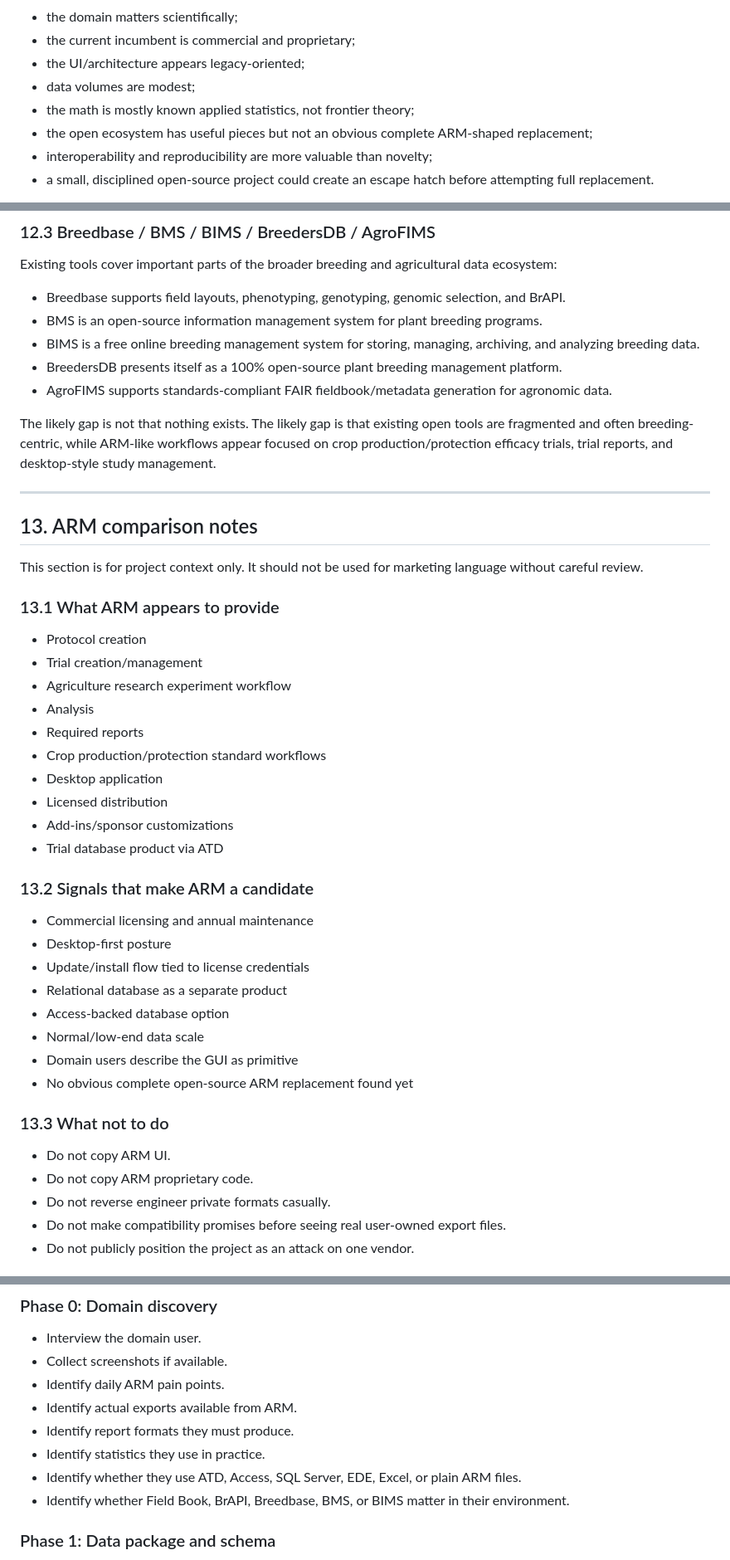
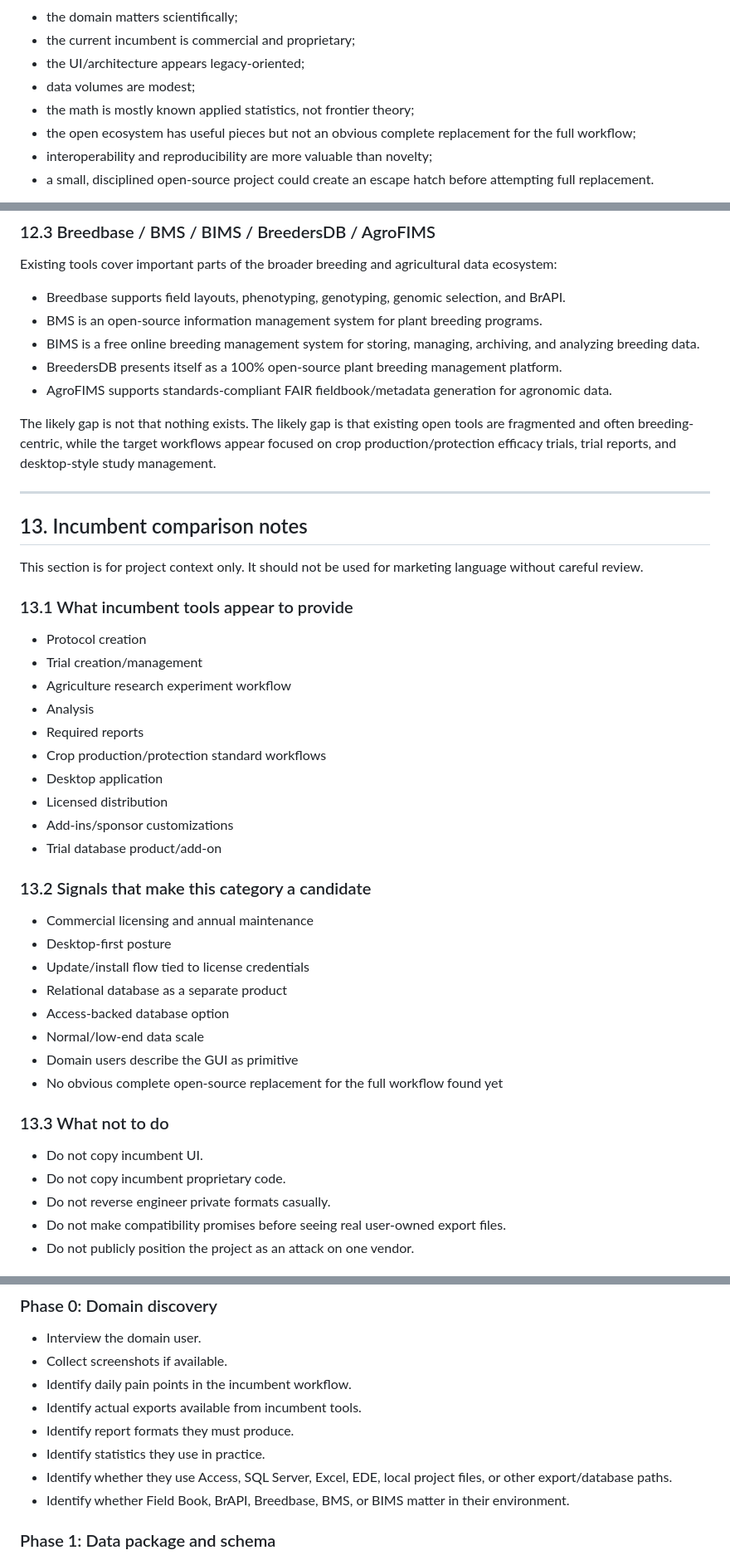
Before and after one commit to rbraunm/openfurrow, a Markdown page: brief.md, 3 parts joined by grey strips. Shown at 83% size. GitHub-like rendering.

```diff
--- a/OpenFurrow_Project_Brief.md
+++ b/brief.md
@@ -40,7 +38,7 @@ The project appears to sit in the sweet spot where:
 - the UI/architecture appears legacy-oriented;
 - data volumes are modest;
 - the math is mostly known applied statistics, not frontier theory;
-- the open ecosystem has useful pieces but not an obvious complete ARM-shaped replacement;
+- the open ecosystem has useful pieces but not an obvious complete replacement for the full workflow;
 - interoperability and reproducibility are more valuable than novelty;
 - a small, disciplined open-source project could create an escape hatch before attempting full replacement.
 
@@ -440,15 +438,15 @@ Existing tools cover important parts of the broader breeding and agricultural da
 - BreedersDB presents itself as a 100% open-source plant breeding management platform.
 - AgroFIMS supports standards-compliant FAIR fieldbook/metadata generation for agronomic data.
 
-The likely gap is not that nothing exists. The likely gap is that existing open tools are fragmented and often breeding-centric, while ARM-like workflows appear focused on crop production/protection efficacy trials, trial reports, and desktop-style study management.
+The likely gap is not that nothing exists. The likely gap is that existing open tools are fragmented and often breeding-centric, while the target workflows appear focused on crop production/protection efficacy trials, trial reports, and desktop-style study management.
 
 ---
 
-## 13. ARM comparison notes
+## 13. Incumbent comparison notes
 
 This section is for project context only. It should not be used for marketing language without careful review.
 
-### 13.1 What ARM appears to provide
+### 13.1 What incumbent tools appear to provide
 
 - Protocol creation
 - Trial creation/management
@@ -459,9 +457,9 @@ This section is for project context only. It should not be used for marketing la
 - Desktop application
 - Licensed distribution
 - Add-ins/sponsor customizations
-- Trial database product via ATD
+- Trial database product/add-on
 
-### 13.2 Signals that make ARM a candidate
+### 13.2 Signals that make this category a candidate
 
 - Commercial licensing and annual maintenance
 - Desktop-first posture
@@ -470,12 +468,12 @@ This section is for project context only. It should not be used for marketing la
 - Access-backed database option
 - Normal/low-end data scale
 - Domain users describe the GUI as primitive
-- No obvious complete open-source ARM replacement found yet
+- No obvious complete open-source replacement for the full workflow found yet
 
 ### 13.3 What not to do
 
-- Do not copy ARM UI.
-- Do not copy ARM proprietary code.
+- Do not copy incumbent UI.
+- Do not copy incumbent proprietary code.
 - Do not reverse engineer private formats casually.
 - Do not make compatibility promises before seeing real user-owned export files.
 - Do not publicly position the project as an attack on one vendor.
@@ -581,11 +579,11 @@ openfurrow/
 
 - Interview the domain user.
 - Collect screenshots if available.
-- Identify daily ARM pain points.
-- Identify actual exports available from ARM.
+- Identify daily pain points in the incumbent workflow.
+- Identify actual exports available from incumbent tools.
 - Identify report formats they must produce.
 - Identify statistics they use in practice.
-- Identify whether they use ATD, Access, SQL Server, EDE, Excel, or plain ARM files.
+- Identify whether they use Access, SQL Server, Excel, EDE, local project files, or other export/database paths.
 - Identify whether Field Book, BrAPI, Breedbase, BMS, or BIMS matter in their environment.
 
 ### Phase 1: Data package and schema
```
Also changed, not shown: other parts of brief.md (+33 -41 lines).
